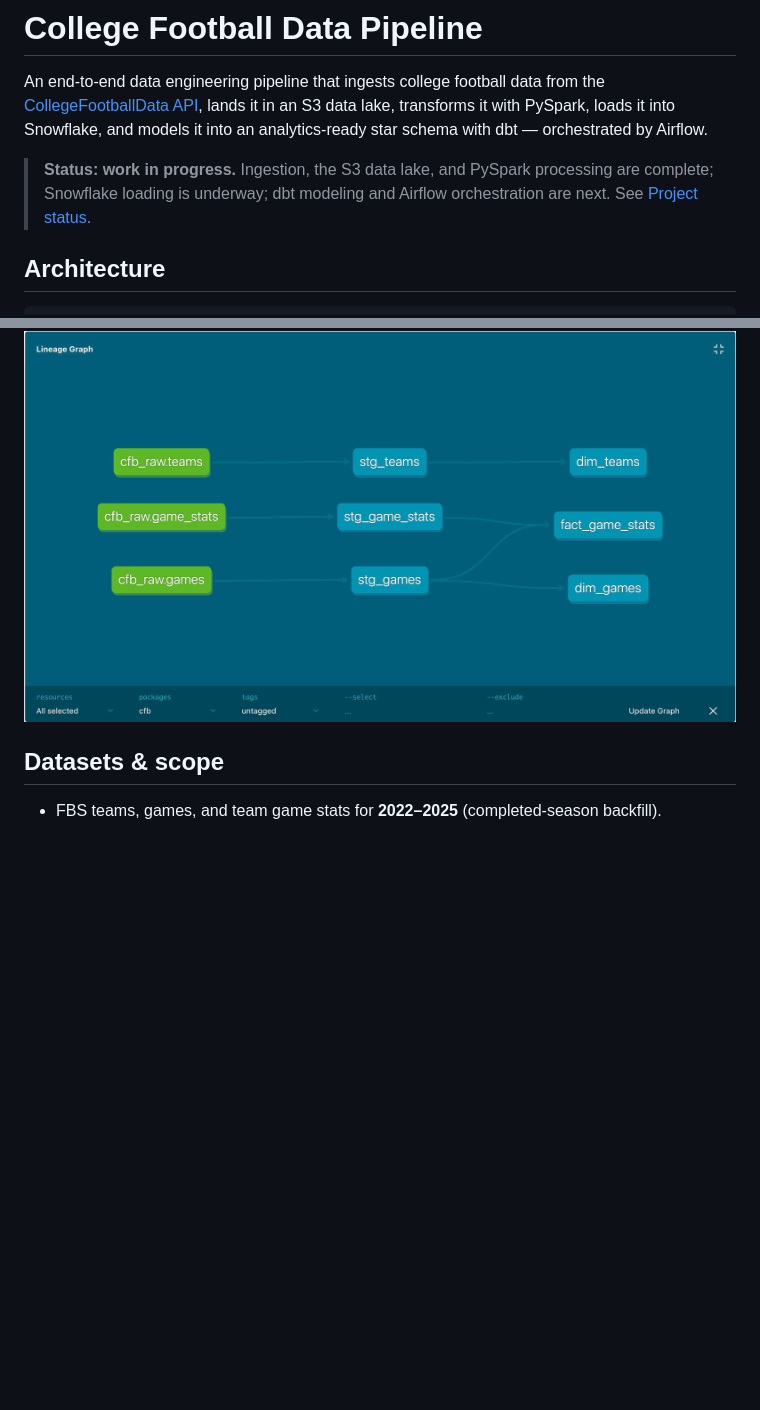
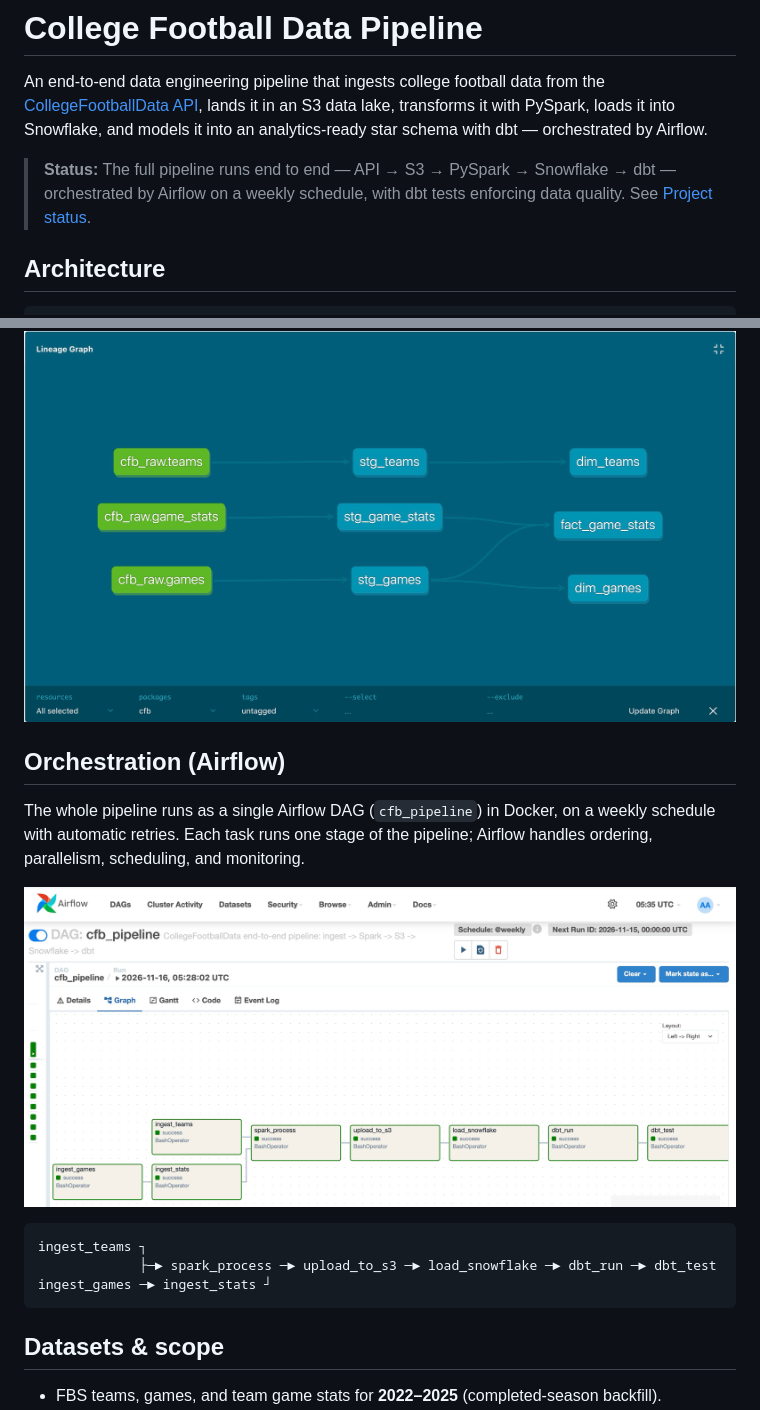
Before and after one commit to jacobbenson21/college-football-data, a Markdown page: README.md, 2 parts joined by grey strips. Drawn GitHub-style; pictures changed too: docs/images/airflow_dag.png (added); blank space fills up the shorter version.

````diff
--- a/README.md
+++ b/README.md
@@ -5,9 +5,9 @@ An end-to-end data engineering pipeline that ingests college football data from
 lake, transforms it with PySpark, loads it into Snowflake, and models it into an
 analytics-ready star schema with dbt — orchestrated by Airflow.
 
-> **Status: work in progress.** Ingestion, the S3 data lake, and PySpark processing
-> are complete; Snowflake loading is underway; dbt modeling and Airflow orchestration
-> are next. See [Project status](#project-status).
+> **Status:** The full pipeline runs end to end — API → S3 → PySpark → Snowflake → dbt —
+> orchestrated by Airflow on a weekly schedule, with dbt tests enforcing data quality.
+> See [Project status](#project-status).
 
 ## Architecture
 
@@ -56,6 +56,20 @@ Raw sources → staging (typed views) → marts (star schema), built and tested
 
 ![dbt lineage graph](docs/images/dbt_lineage.png)
 
+## Orchestration (Airflow)
+
+The whole pipeline runs as a single Airflow DAG (`cfb_pipeline`) in Docker, on a
+weekly schedule with automatic retries. Each task runs one stage of the pipeline;
+Airflow handles ordering, parallelism, scheduling, and monitoring.
+
+![Airflow DAG](docs/images/airflow_dag.png)
+
+```
+ingest_teams ┐
+             ├─► spark_process ─► upload_to_s3 ─► load_snowflake ─► dbt_run ─► dbt_test
+ingest_games ─► ingest_stats ┘
+```
+
 ## Datasets & scope
 
 - FBS teams, games, and team game stats for **2022–2025** (completed-season backfill).
````
Also changed, not shown: other parts of README.md (+51 -7 lines).
